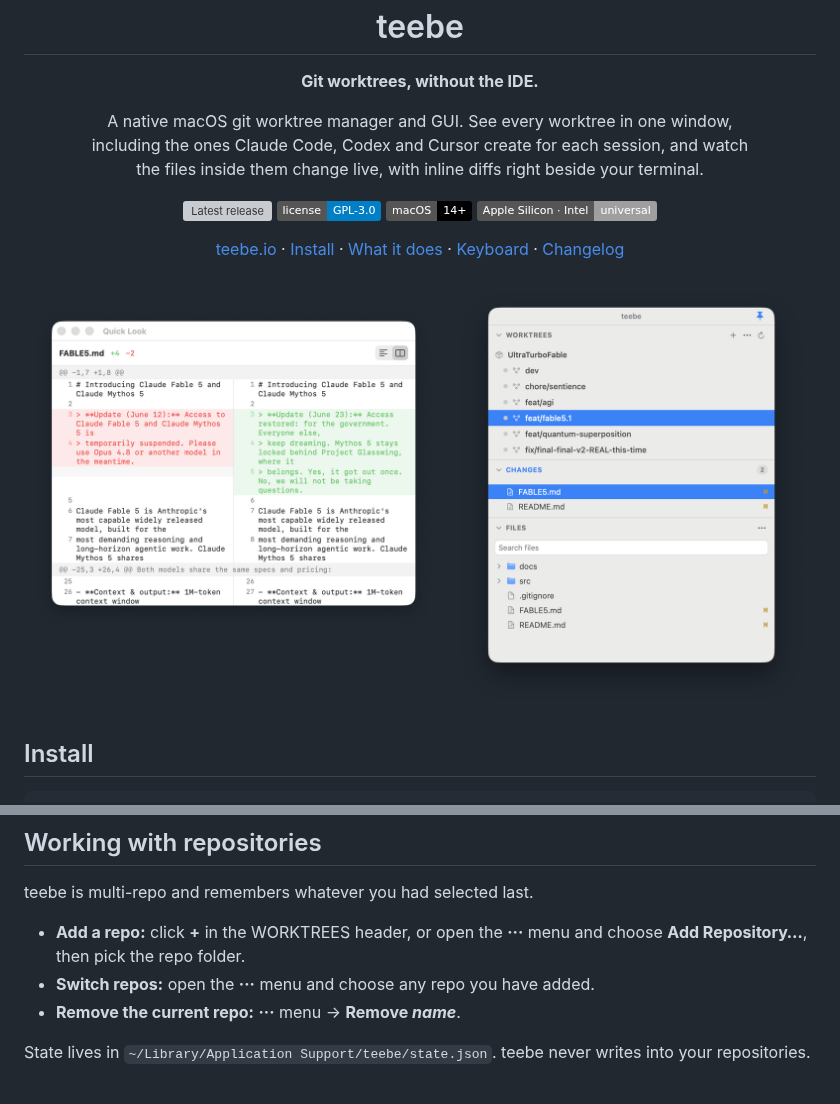
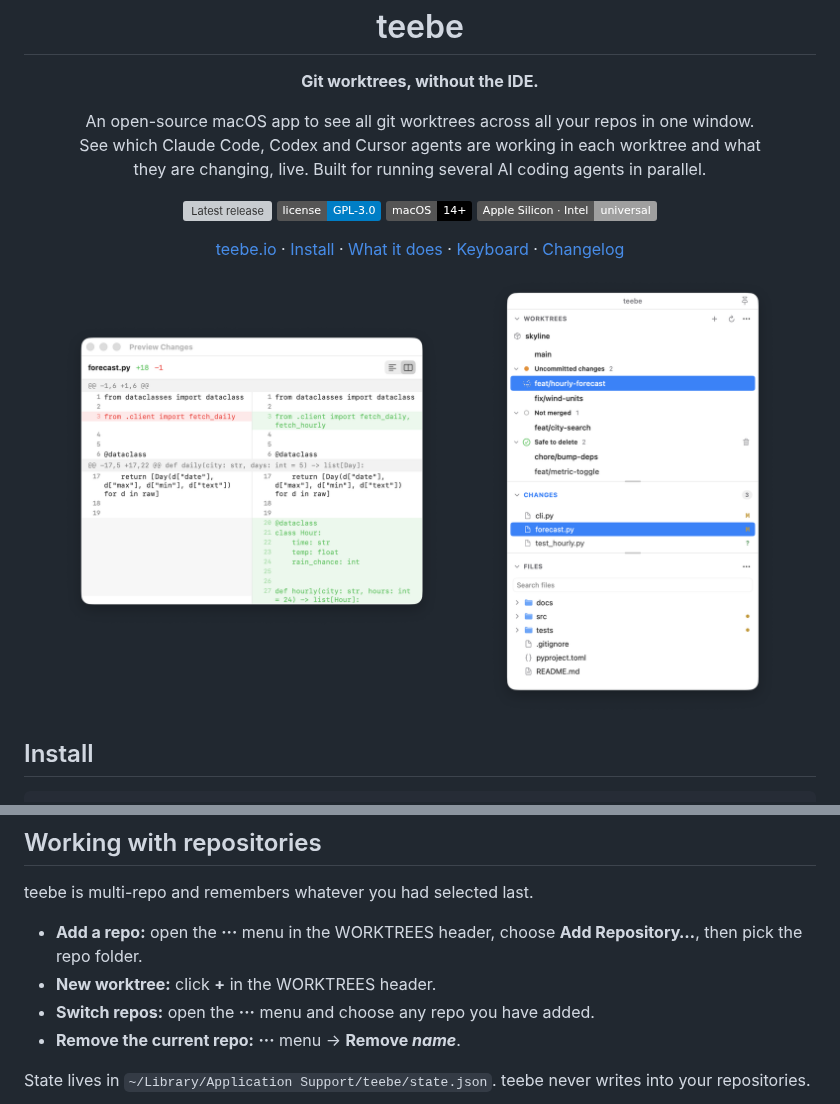
Before and after one commit to klein-t/teebe, a Markdown page: README.md, 2 parts joined by grey strips. Rendered like a GitHub page; pictures changed too: assets/teebe-light.png; badges without logos; grey boxes are pictures that could not be loaded.

```diff
--- a/README.md
+++ b/README.md
@@ -7,9 +7,9 @@
 <p align="center"><strong>Git worktrees, without the IDE.</strong></p>
 
 <p align="center">
-  A native macOS git worktree manager and GUI. See every worktree in one window,<br>
-  including the ones Claude Code, Codex and Cursor create for each session, and watch<br>
-  the files inside them change live, with inline diffs right beside your terminal.
+  An open-source macOS app to see all git worktrees across all your repos in one window.<br>
+  See which Claude Code, Codex and Cursor agents are working in each worktree and what<br>
+  they are changing, live. Built for running several AI coding agents in parallel.
 </p>
 
 <p align="center">
@@ -117,8 +115,9 @@ The full list lives in the app under **teebe → Keyboard Shortcuts**.
 
 teebe is multi-repo and remembers whatever you had selected last.
 
-- **Add a repo:** click **+** in the WORKTREES header, or open the **···** menu
-  and choose **Add Repository…**, then pick the repo folder.
+- **Add a repo:** open the **···** menu in the WORKTREES header, choose
+  **Add Repository…**, then pick the repo folder.
+- **New worktree:** click **+** in the WORKTREES header.
 - **Switch repos:** open the **···** menu and choose any repo you have added.
 - **Remove the current repo:** **···** menu → **Remove _name_**.
 
```
Also changed, not shown: other parts of README.md (+36 -46 lines), assets/teebe-dark.png.
